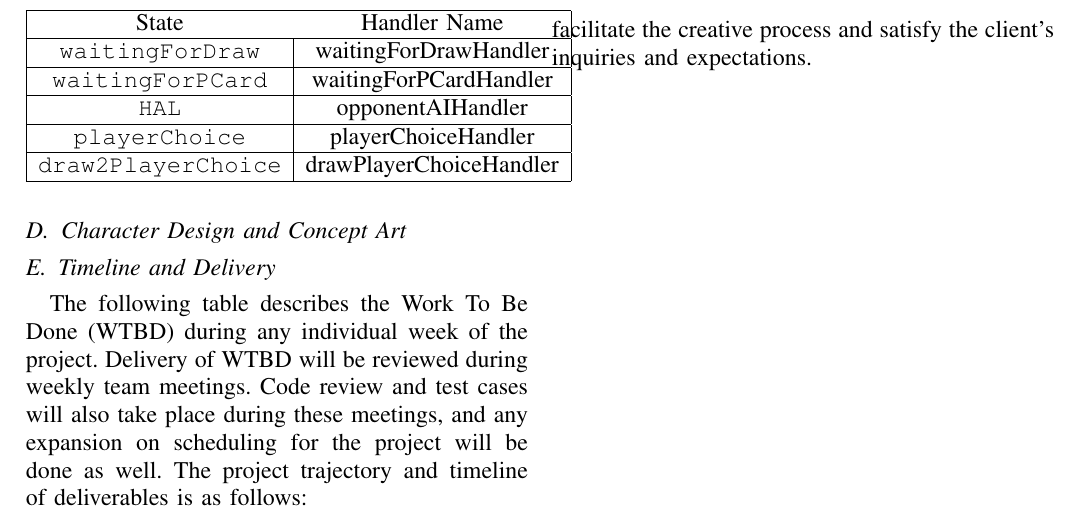
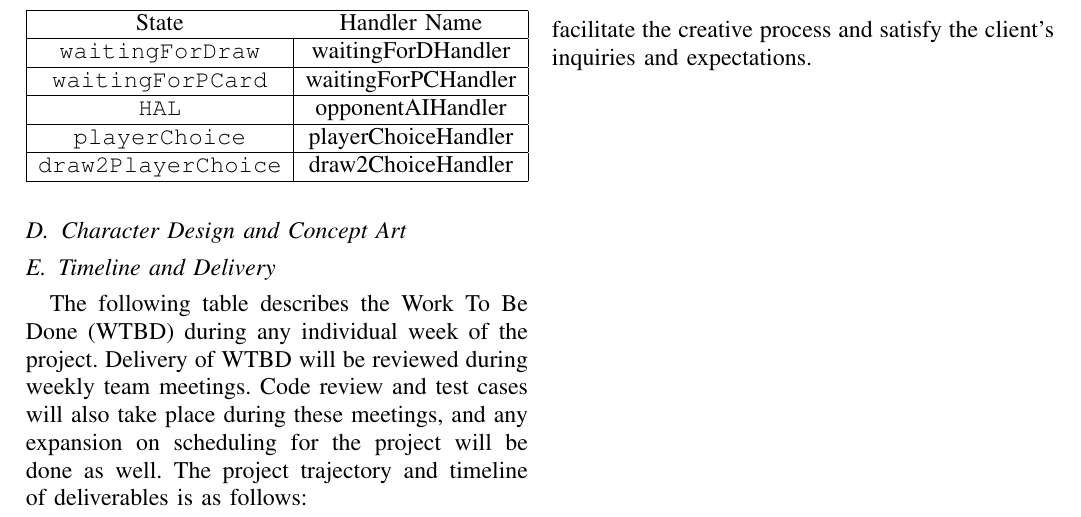
Before and after one commit to the-hobbes/softwareEngineeringFinalProject, a LaTeX paper (documentation/Specifications and Requirements.tex): part of page 7 of 7, cut so that both start at the same text. Compiled offline with pdfLaTeX.

Commit message:
Added small changes for formatting. The only thing left is the Test cases, Character design and concept art, and the UI section. Waiting on Phelan to push his UI Section.

```diff
--- a/documentation/Specifications and Requirements.tex
+++ b/documentation/Specifications and Requirements.tex
@@ -268,11 +271,11 @@ pretty pictures and descriptions galore
 	\begin{center}
 		\begin{tabular}{| c | c |}\hline
 			\multicolumn{1}{|c}{State} & \multicolumn{1}{c|}{ Handler Name }\\\hline
-			\texttt{waitingForDraw} & waitingForDrawHandler\\\hline
-			\texttt{waitingForPCard} & waitingForPCardHandler\\\hline
+			\texttt{waitingForDraw} & waitingForDHandler\\\hline
+			\texttt{waitingForPCard} & waitingForPCHandler\\\hline
 			\texttt{HAL} & opponentAIHandler\\\hline
 			\texttt{playerChoice} & playerChoiceHandler\\\hline
-			\texttt{draw2PlayerChoice} & drawPlayerChoiceHandler\\\hline
+			\texttt{draw2PlayerChoice} & draw2ChoiceHandler\\\hline
 		\end{tabular}
 	\end{center}
 
```
Also changed, not shown: documentation/Specifications and Requirements.tex (3 more changed lines).
